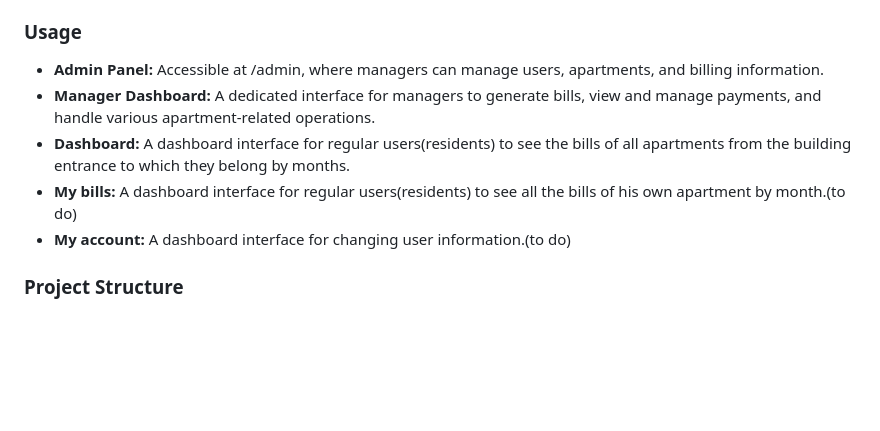
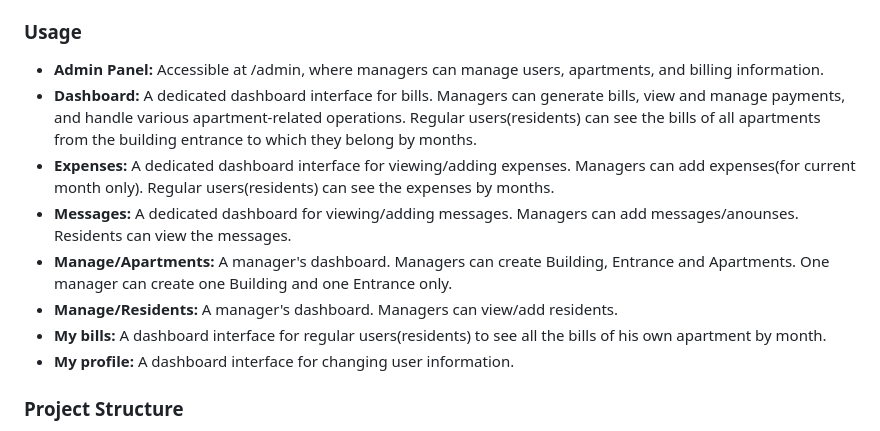
Before and after one commit to dinocom33/BuildingBillsManagement, a Markdown page: README.md, the part around the change. Drawn GitHub-style; blank space fills up the shorter version.

```diff
--- a/README.md
+++ b/README.md
@@ -57,10 +57,13 @@
 
 ### Usage
  - **Admin Panel:** Accessible at /admin, where managers can manage users, apartments, and billing information.
- - **Manager Dashboard:** A dedicated interface for managers to generate bills, view and manage payments, and handle various apartment-related operations.
- - **Dashboard:** A dashboard interface for regular users(residents) to see the bills of all apartments from the building entrance to which they belong by months.
- - **My bills:** A dashboard interface for regular users(residents) to see all the bills of his own apartment by month.(to do)
- - **My account:** A dashboard interface for changing user information.(to do)
+ - **Dashboard:** A dedicated dashboard interface for bills. Managers can generate bills, view and manage payments, and handle various apartment-related operations. Regular users(residents) can see the bills of all apartments from the building entrance to which they belong by months.
+ - **Expenses:** A dedicated dashboard interface for viewing/adding expenses. Managers can add expenses(for current month only). Regular users(residents) can see the expenses by months.
+ - **Messages:** A dedicated dashboard for viewing/adding messages. Managers can add messages/anounses. Residents can view the messages.
+ - **Manage/Apartments:** A manager's dashboard. Managers can create Building, Entrance and Apartments. One manager can create one Building and one Entrance only.
+ - **Manage/Residents:** A manager's dashboard. Managers can view/add residents.
+ - **My bills:** A dashboard interface for regular users(residents) to see all the bills of his own apartment by month.
+ - **My profile:** A dashboard interface for changing user information.
 
 ### Project Structure
  - **accounts/:** Contains user authentication, management and dashboards logic.
```
